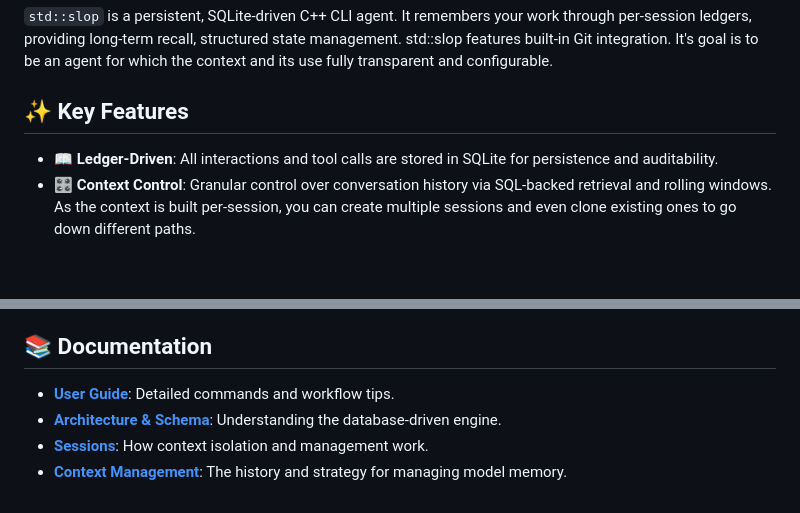
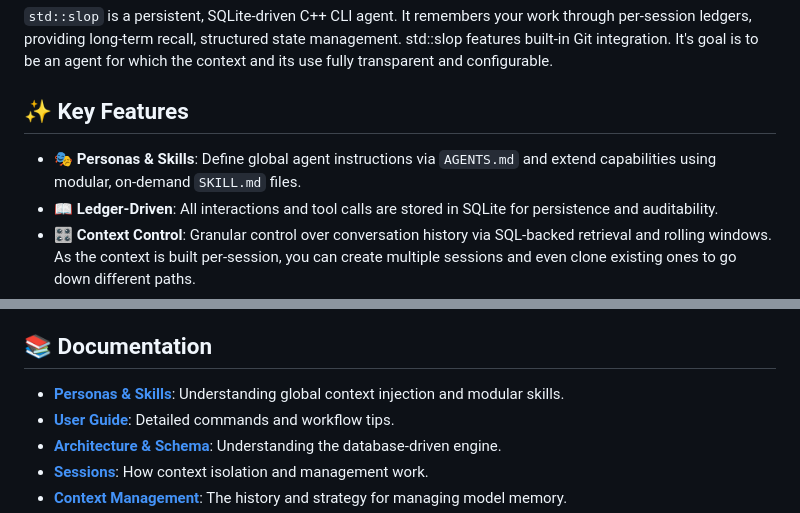
Before and after one commit to hsaliak/std_slop, a Markdown page: README.md, 2 parts joined by grey strips. Drawn GitHub-style; blank space fills up the shorter version.

Commit message:
docs: update README with Personas & Skills
Highlights the AGENTS.md and SKILLS.md features in the main README and provides a link to the detailed context documentation.

```diff
--- a/README.md
+++ b/README.md
@@ -11,6 +11,7 @@
 
 ## ✨ Key Features
 
+- **🎭 Personas & Skills**: Define global agent instructions via `AGENTS.md` and extend capabilities using modular, on-demand `SKILL.md` files.
 - **📖 Ledger-Driven**: All interactions and tool calls are stored in SQLite for persistence and auditability.
 - **🎛️ Context Control**: Granular control over conversation history via SQL-backed retrieval and rolling windows. As the context is built per-session, you can create multiple sessions and even clone existing ones to go down different paths.
 - **🏷️ Memo System**: Tag-based knowledge persistence that survives across sessions. Think of these as your project's long-term memory.
@@ -92,6 +93,7 @@ You can also use Google OAuth login if no keys are provided.
 
 ## 📚 Documentation
 
+- **[Personas & Skills](docs/CONTEXT.md)**: Understanding global context injection and modular skills.
 - **[User Guide](docs/USERGUIDE.md)**: Detailed commands and workflow tips.
 - **[Architecture & Schema](docs/SCHEMA.md)**: Understanding the database-driven engine.
 - **[Sessions](docs/SESSIONS.md)**: How context isolation and management work.
```
